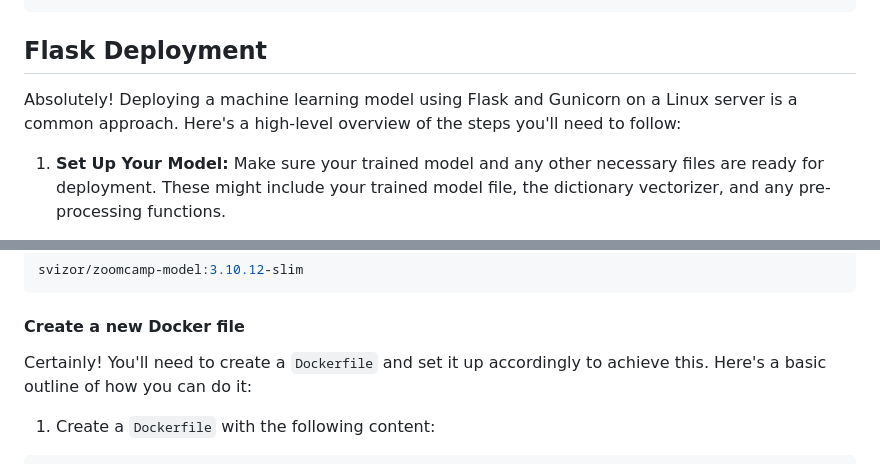
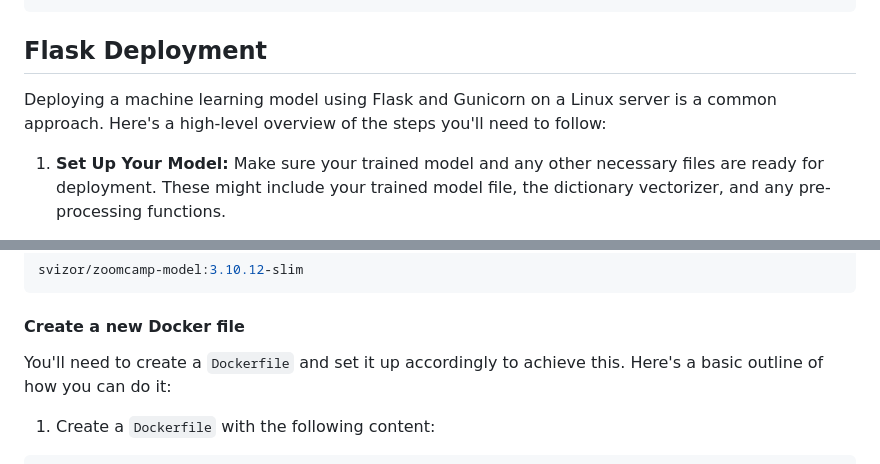
Before and after one commit to ozkary/machine-learning-engineering, a Markdown page: 05-deployment/README.md, 2 parts joined by grey strips. Drawn GitHub-style.

Commit message:
update the read me files for deployment

```diff
--- a/05-deployment/README.md
+++ b/05-deployment/README.md
@@ -115,7 +115,7 @@ print(f'Probability the client would get a credit: {yes_label} - {yes_score}   {
 
 ## Flask Deployment
 
-Absolutely! Deploying a machine learning model using Flask and Gunicorn on a Linux server is a common approach. Here's a high-level overview of the steps you'll need to follow:
+Deploying a machine learning model using Flask and Gunicorn on a Linux server is a common approach. Here's a high-level overview of the steps you'll need to follow:
 
 1. **Set Up Your Model:**
    Make sure your trained model and any other necessary files are ready for deployment. These might include your trained model file, the dictionary vectorizer, and any pre-processing functions.
@@ -217,7 +217,7 @@ svizor/zoomcamp-model:3.10.12-slim
 
 #### Create a new Docker file
 
-Certainly! You'll need to create a `Dockerfile` and set it up accordingly to achieve this. Here's a basic outline of how you can do it:
+You'll need to create a `Dockerfile` and set it up accordingly to achieve this. Here's a basic outline of how you can do it:
 
 1. Create a `Dockerfile` with the following content:
 
```
Also changed, not shown: 01-introduction/README.md (+1 -1 lines), 02-regression/README.md (+1 -1 lines).
